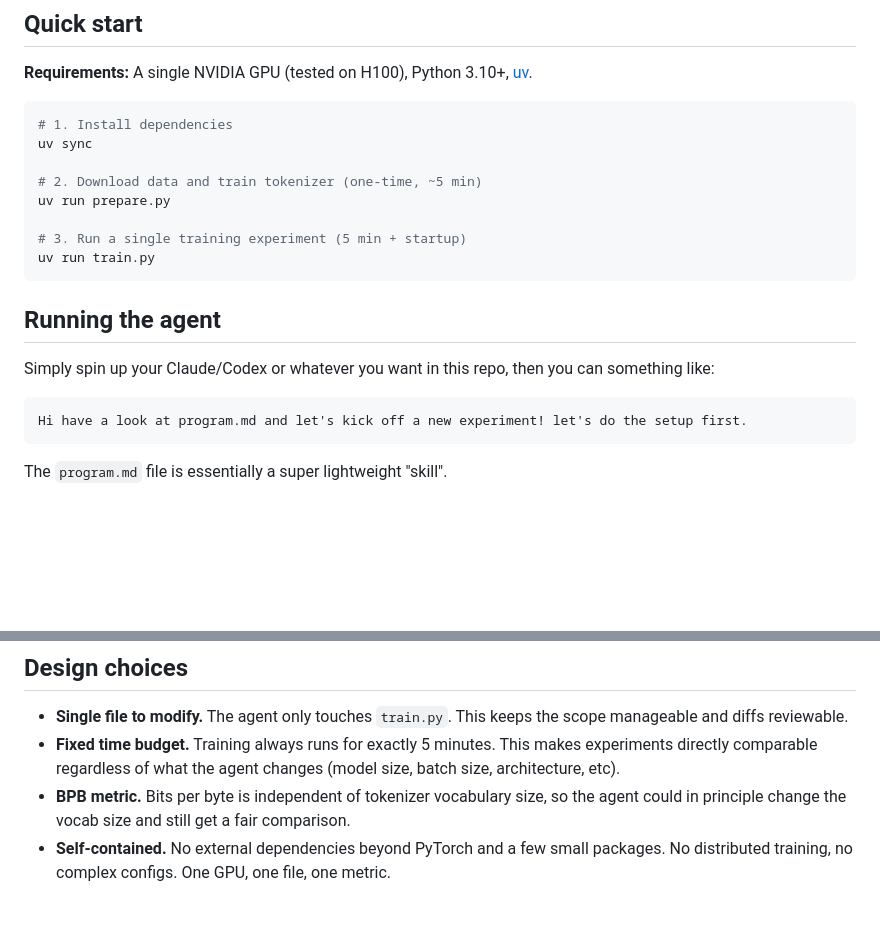
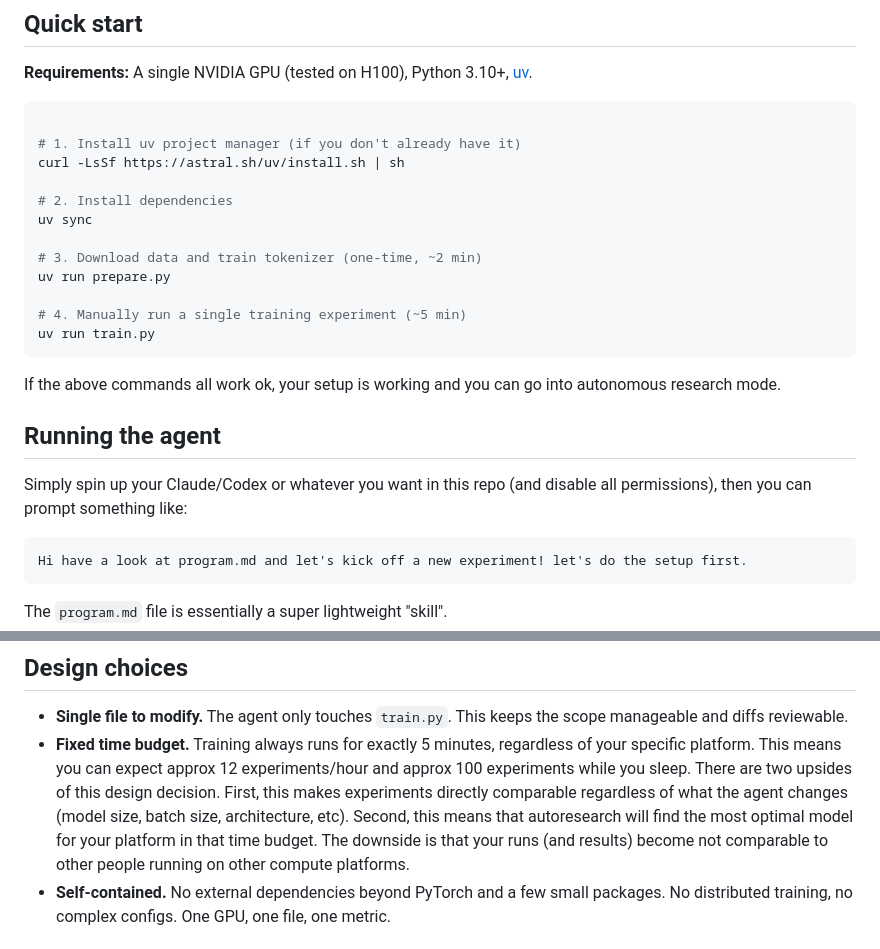
Before and after one commit to jyothivenkat-hub/autoresearch, a Markdown page: README.md, 2 parts joined by grey strips. Drawn GitHub-style; blank space fills up the shorter version.

Commit message:
tweaks to docs for both humans and agents

````diff
--- a/README.md
+++ b/README.md
@@ -26,19 +26,25 @@ Training runs for a **fixed 5-minute time budget** (wall clock, excluding startu
 **Requirements:** A single NVIDIA GPU (tested on H100), Python 3.10+, [uv](https://docs.astral.sh/uv/).
 
 ```bash
-# 1. Install dependencies
+
+# 1. Install uv project manager (if you don't already have it)
+curl -LsSf https://astral.sh/uv/install.sh | sh
+
+# 2. Install dependencies
 uv sync
 
-# 2. Download data and train tokenizer (one-time, ~5 min)
+# 3. Download data and train tokenizer (one-time, ~2 min)
 uv run prepare.py
 
-# 3. Run a single training experiment (5 min + startup)
+# 4. Manually run a single training experiment (~5 min)
 uv run train.py
 ```
 
+If the above commands all work ok, your setup is working and you can go into autonomous research mode.
+
 ## Running the agent
 
-Simply spin up your Claude/Codex or whatever you want in this repo, then you can something like:
+Simply spin up your Claude/Codex or whatever you want in this repo (and disable all permissions), then you can prompt something like:
 
 ```
 Hi have a look at program.md and let's kick off a new experiment! let's do the setup first.
@@ -59,8 +65,7 @@ pyproject.toml  — dependencies
 ## Design choices
 
 - **Single file to modify.** The agent only touches `train.py`. This keeps the scope manageable and diffs reviewable.
-- **Fixed time budget.** Training always runs for exactly 5 minutes. This makes experiments directly comparable regardless of what the agent changes (model size, batch size, architecture, etc).
-- **BPB metric.** Bits per byte is independent of tokenizer vocabulary size, so the agent could in principle change the vocab size and still get a fair comparison.
+- **Fixed time budget.** Training always runs for exactly 5 minutes, regardless of your specific platform. This means you can expect approx 12 experiments/hour and approx 100 experiments while you sleep. There are two upsides of this design decision. First, this makes experiments directly comparable regardless of what the agent changes (model size, batch size, architecture, etc). Second, this means that autoresearch will find the most optimal model for your platform in that time budget. The downside is that your runs (and results) become not comparable to other people running on other compute platforms.
 - **Self-contained.** No external dependencies beyond PyTorch and a few small packages. No distributed training, no complex configs. One GPU, one file, one metric.
 
 ## License
````
Also changed, not shown: program.md (+7 -7 lines).
